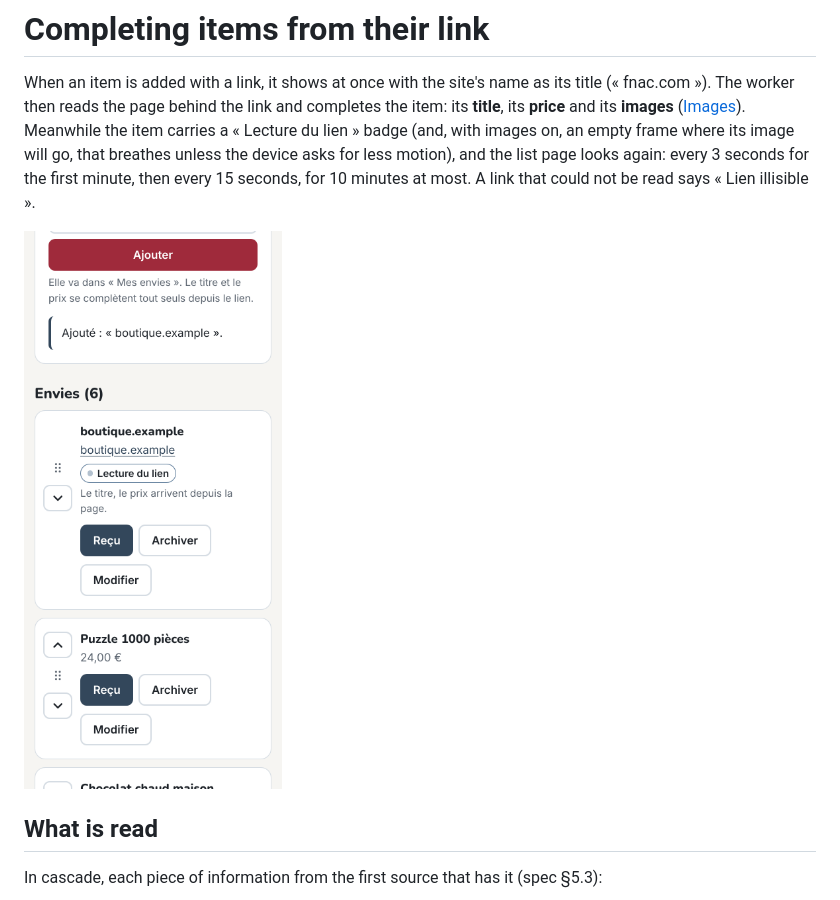
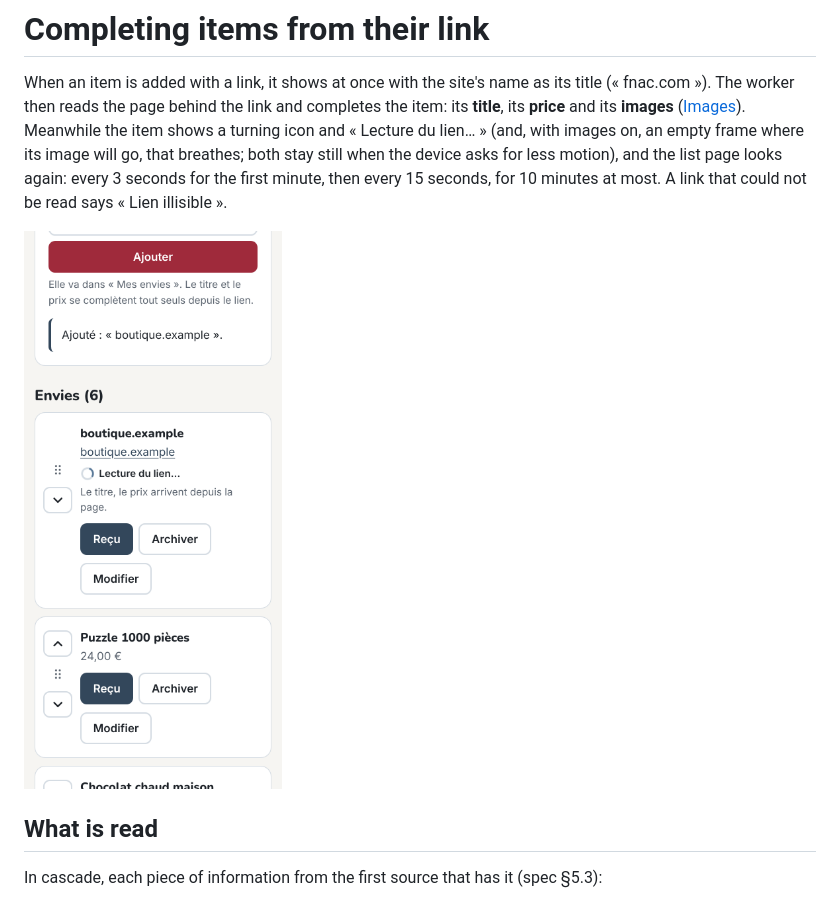
Before and after one commit to Arcanexus/wishalia, a Markdown page: docs/enrichment.md, the part around the change. Rendered like a GitHub page; pictures changed too: docs/images/app-enrichment.png.

Commit message:
Items waiting for their link show a turning icon instead of a badge
Co-Authored-By: Claude Opus 5.5 <noreply@anthropic.com>
Claude-Session: https://claude.ai/code/session_01RHrAN1oDTApYYjwNuZHKXv

```diff
--- a/docs/enrichment.md
+++ b/docs/enrichment.md
@@ -2,9 +2,9 @@
 
 When an item is added with a link, it shows at once with the site's name as its title (« fnac.com »).
 The worker then reads the page behind the link and completes the item: its **title**, its
-**price** and its **images** ([Images](images.md)). Meanwhile the item carries a « Lecture du lien »
-badge (and, with images on, an empty frame where its image will go, that breathes unless the device
-asks for less motion), and the list page looks again: every 3 seconds for the first minute, then
+**price** and its **images** ([Images](images.md)). Meanwhile the item shows a turning icon and
+« Lecture du lien… » (and, with images on, an empty frame where its image will go, that breathes;
+both stay still when the device asks for less motion), and the list page looks again: every 3 seconds for the first minute, then
 every 15 seconds, for 10 minutes at most. A link that could not be read says « Lien illisible ».
 
 ![An item being completed from its link](images/app-enrichment.png)
```
Also changed, not shown: CHANGELOG.md (+3 -2 lines), 1 other file.
